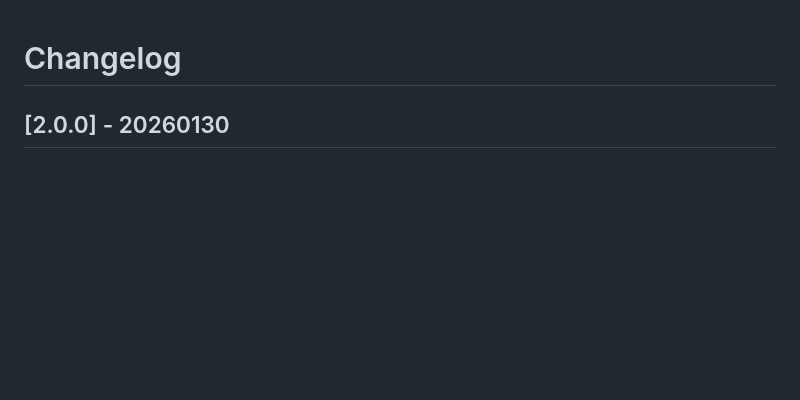
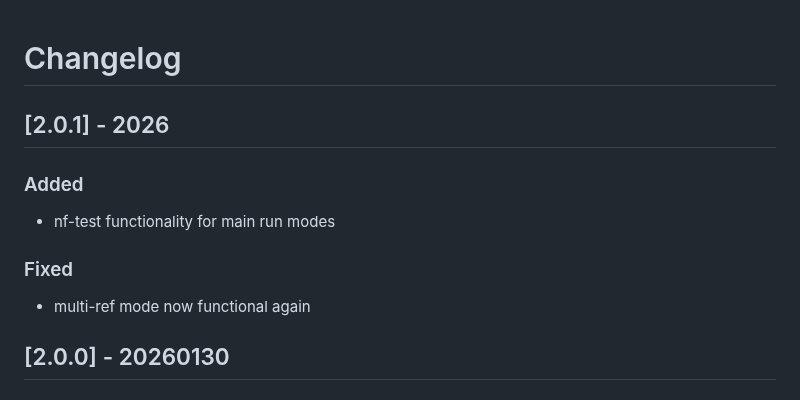
Before and after one commit to NBISweden/grave, a Markdown page: CHANGELOG.md, the part around the change. Drawn GitHub-style; blank space fills up the shorter version.

Commit message:
changelog

```diff
--- a/CHANGELOG.md
+++ b/CHANGELOG.md
@@ -1,4 +1,15 @@
 # Changelog
+
+## [2.0.1] - 2026
+
+### Added
+
+- nf-test functionality for main run modes
+
+### Fixed
+
+- multi-ref mode now functional again
+
 
 ## [2.0.0] - 20260130
 
```
